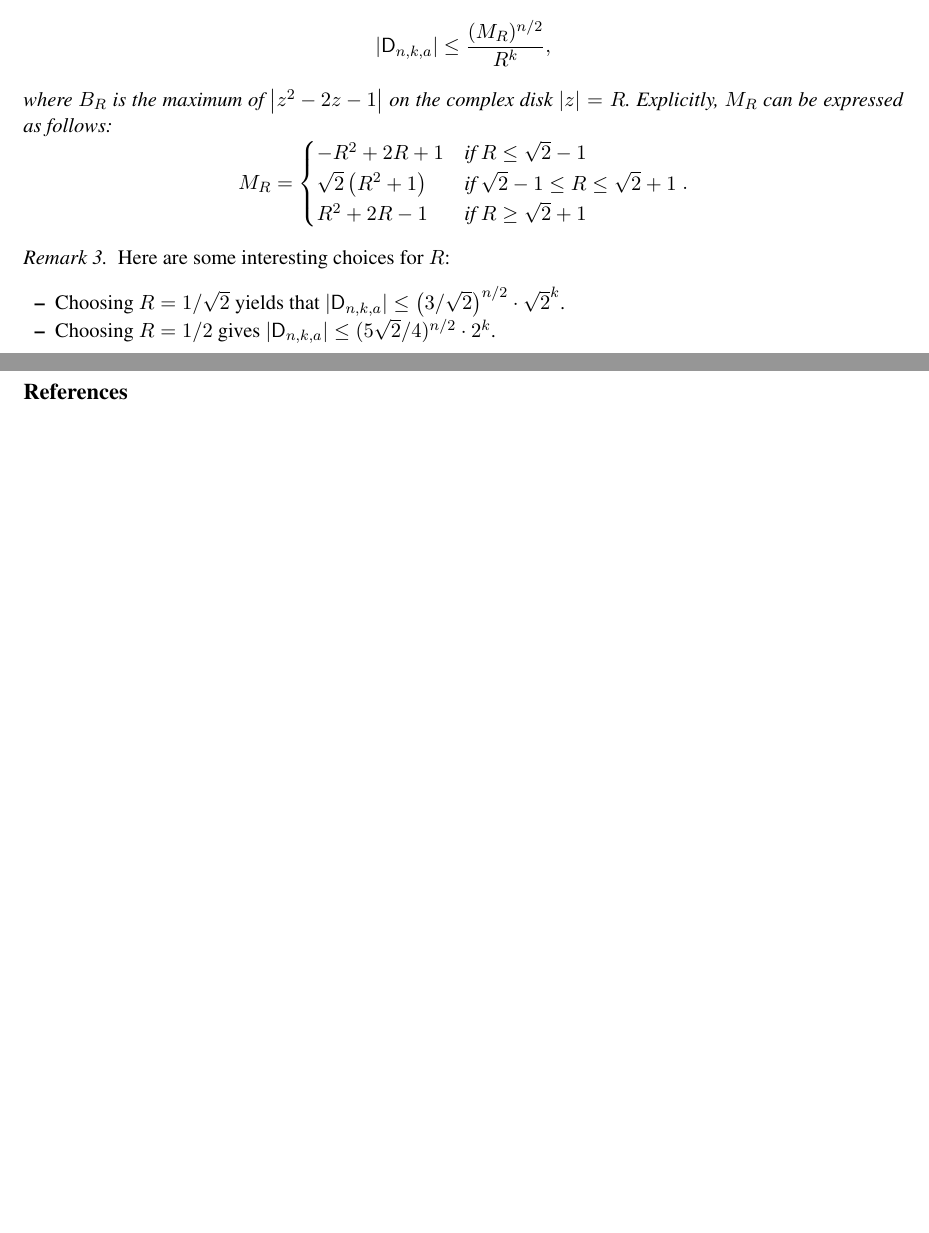
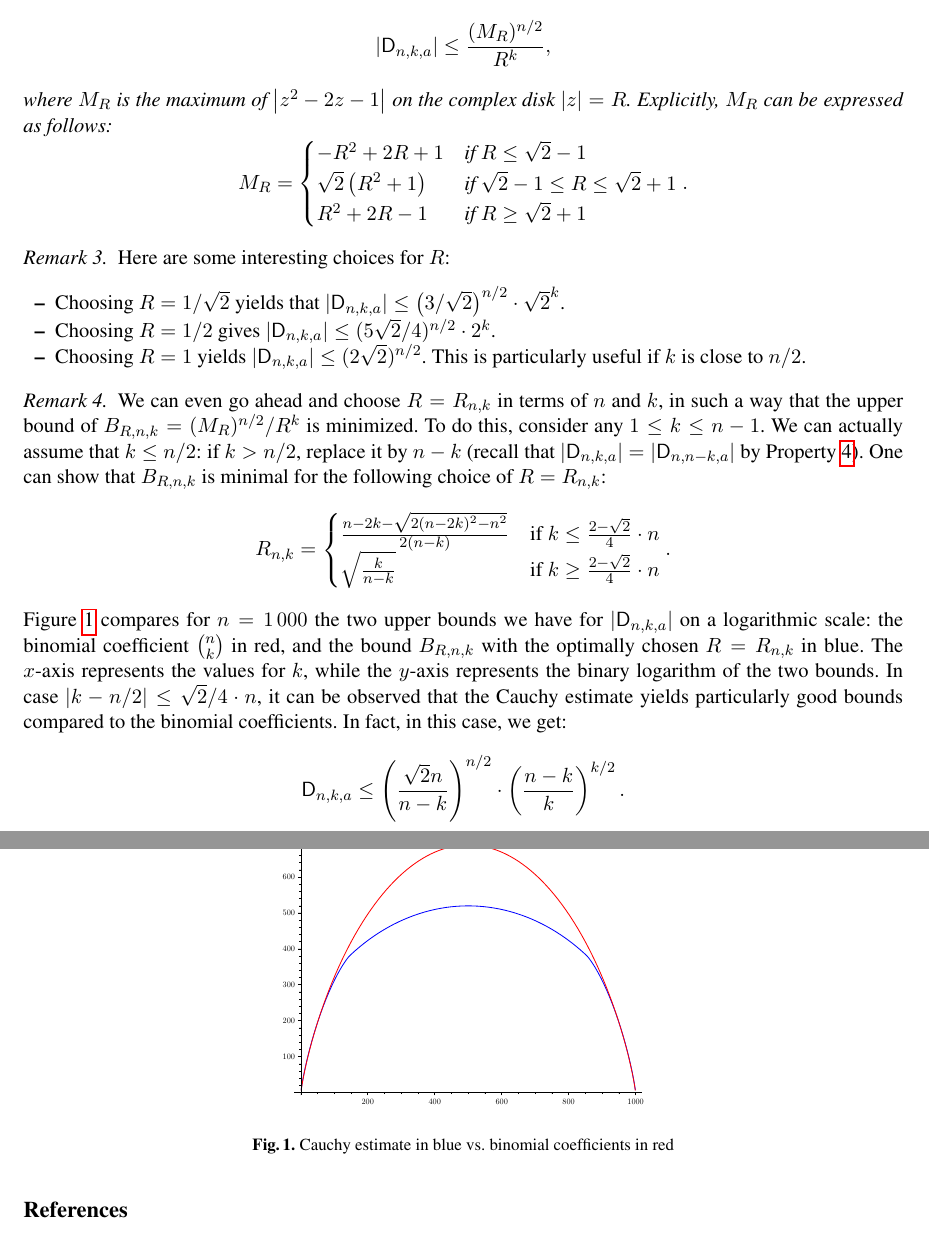
Before and after one commit to pierrickmeaux/revisedHWBF, a LaTeX thesis (RevisedHiddenWeight.tex): two parts of pages 8 and 9 of 9, joined at a grey line, cut so that both start at the same text, the shorter picture padded with empty space. Compiled offline with pdfLaTeX.

Commit message:
Tighter bounds on |D_{n,k,a}| using Cauchy estimate

```diff
--- a/RevisedHiddenWeight.tex
+++ b/RevisedHiddenWeight.tex
@@ -392,7 +392,7 @@ Also, using the Cauchy estimate on holomorphic functions, we can prove:
     \[
         |\Dnka nka|\leq\frac{(M_R)^{n/2}}{R^k},
     \]
-    where $B_R$ is the maximum of $\left|z^2-2z-1\right|$ on the complex disk $|z|=R$. Explicitly, $M_R$ can be expressed as follows:
+    where $M_R$ is the maximum of $\left|z^2-2z-1\right|$ on the complex disk $|z|=R$. Explicitly, $M_R$ can be expressed as follows:
     \[
         M_R=
         \begin{cases}
@@ -404,10 +404,28 @@ Also, using the Cauchy estimate on holomorphic functions, we can prove:
 \end{Prop}
 
 \begin{remark}
-Here are some interesting choices for $R$:
-\begin{itemize}
-    \item Choosing $R=1/\sqrt 2$ yields that $|\Dnka nka|\leq\left(3/\sqrt 2\right)^{n/2}\cdot \sqrt 2^k$.
-    \item Choosing $R=1/2$ gives $|\Dnka nka|\leq (5\sqrt 2/4)^{n/2}\cdot 2^k$.
-\end{itemize}
+    Here are some interesting choices for $R$:
+    \begin{itemize}
+        \item Choosing $R=1/\sqrt 2$ yields that $|\Dnka nka|\leq\left(3/\sqrt 2\right)^{n/2}\cdot \sqrt 2^k$.
+        \item Choosing $R=1/2$ gives $|\Dnka nka|\leq (5\sqrt 2/4)^{n/2}\cdot 2^k$.
+        \item Choosing $R=1$ yields $|\Dnka nka|\leq (2\sqrt 2)^{n/2}$. This is particularly useful if $k$ is close to $n/2$.
+    \end{itemize}
 \end{remark}
 
+\begin{remark}
+    We can even go ahead and choose $R=R_{n,k}$ in terms of $n$ and $k$, in such a way that the upper bound of $B_{R,n,k}=(M_R)^{n/2}/R^k$ is minimized. To do this, consider any $1\leq k\leq n-1$. We can actually assume that $k\leq n/2$: if $k>n/2$, replace it by $n-k$ (recall that $|\Dnka nka|=|\Dnka n{n-k}a|$ by Property \ref{prop:symmetry}). One can show that $B_{R,n,k}$ is minimal for the following choice of $R=R_{n,k}$:
+    \[
+        R_{n,k}=\begin{cases}
+            \frac{n-2k-\sqrt{2(n-2k)^2-n^2}}{2(n-k)}&\text{if $k\leq\frac{2-\sqrt 2}{4}\cdot n$}\\
+            \sqrt{\frac{k}{n-k}}&\text{if $k\geq\frac{2-\sqrt 2}{4}\cdot n$}
+        \end{cases}.
+    \]
+    Figure \ref{fig:cauchy_estimate} compares for $n=1\,000$ the two upper bounds we have for $|\Dnka nka|$ on a logarithmic scale: the binomial coefficient $\binom nk$ in red, and the bound $B_{R,n,k}$ with the optimally chosen $R=R_{n,k}$ in blue. The $x$-axis represents the values for $k$, while the $y$-axis represents the binary logarithm of the two bounds. In case $|k-n/2|\leq\sqrt{2}/4\cdot n$, it can be observed that the Cauchy estimate yields particularly good bounds compared to the binomial coefficients. In fact, in this case, we get:
+    \[
+        \Dnka nka\leq\left(\frac{\sqrt 2 n}{n-k}\right)^{n/2}\cdot\left(\frac{n-k}{k}\right)^{k/2}.
+    \]
+
+    \begin{figure}
+        \centering
+        \includegraphics[width=7cm]{cauchy_estimate.pdf}
+        \caption{Cauchy estimate in blue vs.\ binomial coefficients in red}
```
Also changed, not shown: cauchy_estimate.pdf (added), RevisedHiddenWeight.tex (3 more changed lines).
